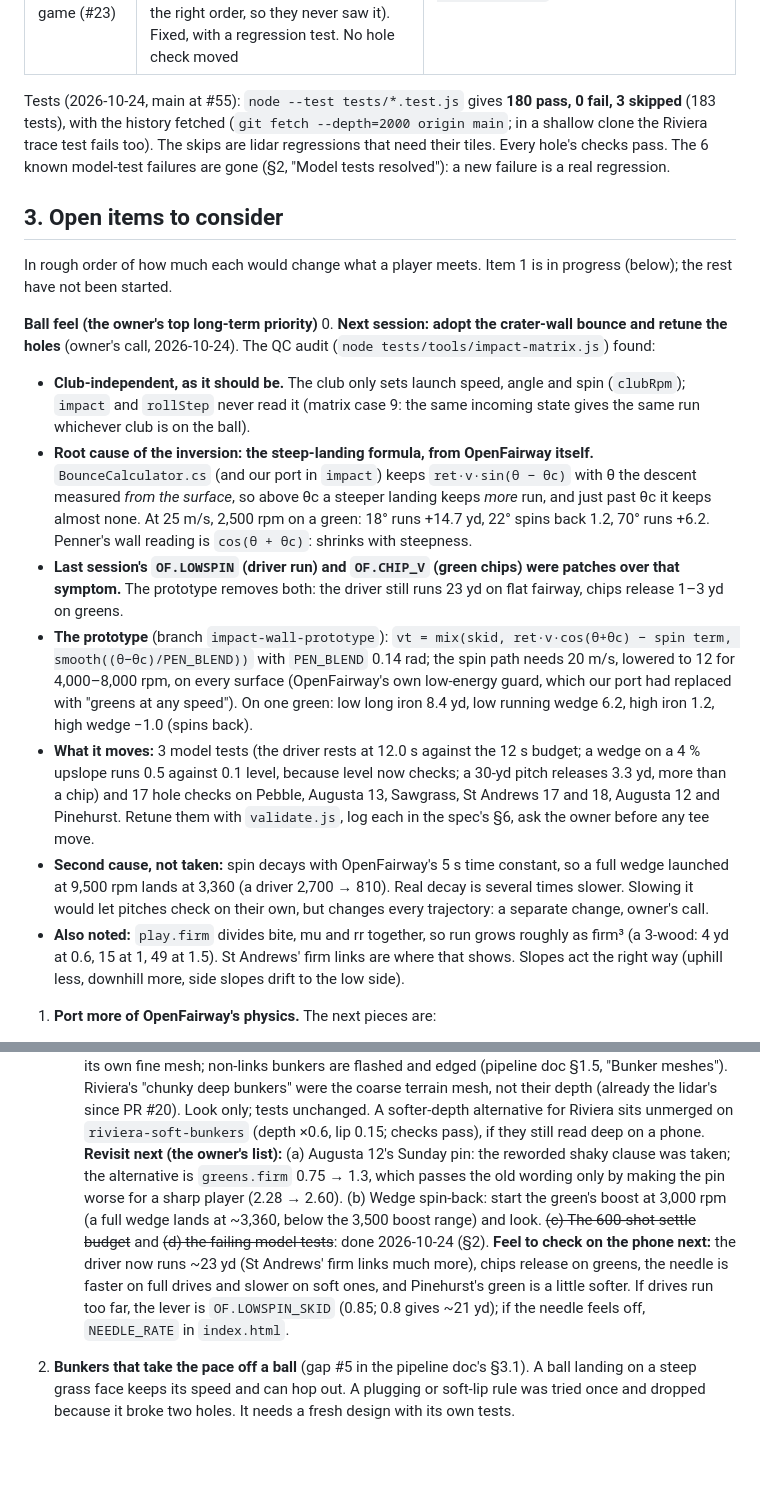
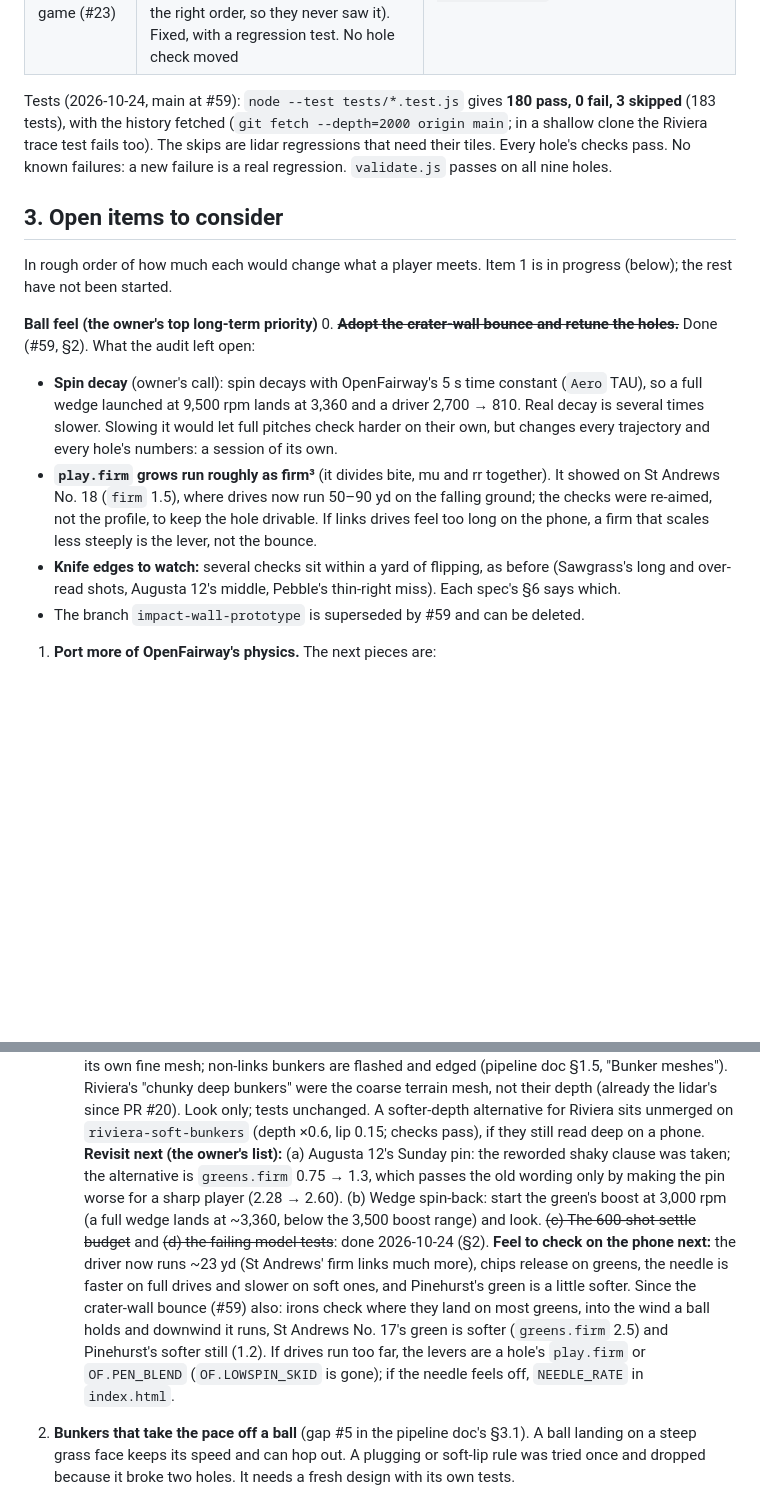
Before and after one commit to kcq101/The-Fred, a Markdown page: docs/HANDOFF.md, 2 parts joined by grey strips. Rendered like a GitHub page; blank space fills up the shorter version.

Commit message:
Handoff: the crater-wall bounce (#59)

```diff
--- a/docs/HANDOFF.md
+++ b/docs/HANDOFF.md
@@ -55,20 +56,17 @@ What was decided (2026-10-21):
 | Wedge backspin in the live game (#23) | `shoot()` called `BallModel.begin` before setting the launch velocity, so the backspin from PR #15 saw a ball at rest and never happened in the browser (the hole checks launched in the right order, so they never saw it). Fixed, with a regression test. No hole check moved | `shoot()` in `index.html`; `tests/shoot-wiring.test.js` |
 
-Tests (2026-10-24, main at #55): `node --test tests/*.test.js` gives **180 pass, 0 fail, 3 skipped** (183 tests), with the history fetched (`git fetch --depth=2000 origin main`; in a shallow clone the Riviera trace test fails too). The skips are lidar regressions that need their tiles. Every hole's checks pass. The 6 known model-test failures are gone (§2, "Model tests resolved"): a new failure is a real regression.
+Tests (2026-10-24, main at #59): `node --test tests/*.test.js` gives **180 pass, 0 fail, 3 skipped** (183 tests), with the history fetched (`git fetch --depth=2000 origin main`; in a shallow clone the Riviera trace test fails too). The skips are lidar regressions that need their tiles. Every hole's checks pass. No known failures: a new failure is a real regression. `validate.js` passes on all nine holes.
 
 ## 3. Open items to consider
 
 In rough order of how much each would change what a player meets. Item 1 is in progress (below); the rest have not been started.
 
 **Ball feel (the owner's top long-term priority)**
-0. **Next session: adopt the crater-wall bounce and retune the holes** (owner's call, 2026-10-24). The QC audit (`node tests/tools/impact-matrix.js`) found:
-   - **Club-independent, as it should be.** The club only sets launch speed, angle and spin (`clubRpm`); `impact` and `rollStep` never read it (matrix case 9: the same incoming state gives the same run whichever club is on the ball).
-   - **Root cause of the inversion: the steep-landing formula, from OpenFairway itself.** `BounceCalculator.cs` (and our port in `impact`) keeps `ret·v·sin(θ − θc)` with θ the descent measured *from the surface*, so above θc a steeper landing keeps *more* run, and just past θc it keeps almost none. At 25 m/s, 2,500 rpm on a green: 18° runs +14.7 yd, 22° spins back 1.2, 70° runs +6.2. Penner's wall reading is `cos(θ + θc)`: shrinks with steepness.
-   - **Last session's `OF.LOWSPIN` (driver run) and `OF.CHIP_V` (green chips) were patches over that symptom.** The prototype removes both: the driver still runs 23 yd on flat fairway, chips release 1–3 yd on greens.
-   - **The prototype** (branch `impact-wall-prototype`): `vt = mix(skid, ret·v·cos(θ+θc) − spin term, smooth((θ−θc)/PEN_BLEND))` with `PEN_BLEND` 0.14 rad; the spin path needs 20 m/s, lowered to 12 for 4,000–8,000 rpm, on every surface (OpenFairway's own low-energy guard, which our port had replaced with "greens at any speed"). On one green: low long iron 8.4 yd, low running wedge 6.2, high iron 1.2, high wedge −1.0 (spins back).
-   - **What it moves:** 3 model tests (the driver rests at 12.0 s against the 12 s budget; a wedge on a 4 % upslope runs 0.5 against 0.1 level, because level now checks; a 30-yd pitch releases 3.3 yd, more than a chip) and 17 hole checks on Pebble, Augusta 13, Sawgrass, St Andrews 17 and 18, Augusta 12 and Pinehurst. Retune them with `validate.js`, log each in the spec's §6, ask the owner before any tee move.
-   - **Second cause, not taken:** spin decays with OpenFairway's 5 s time constant, so a full wedge launched at 9,500 rpm lands at 3,360 (a driver 2,700 → 810). Real decay is several times slower. Slowing it would let pitches check on their own, but changes every trajectory: a separate change, owner's call.
-   - **Also noted:** `play.firm` divides bite, mu and rr together, so run grows roughly as firm³ (a 3-wood: 4 yd at 0.6, 15 at 1, 49 at 1.5). St Andrews' firm links are where that shows. Slopes act the right way (uphill less, downhill more, side slopes drift to the low side).
+0. ~~**Adopt the crater-wall bounce and retune the holes.**~~ Done (#59, §2). What the audit left open:
+   - **Spin decay** (owner's call): spin decays with OpenFairway's 5 s time constant (`Aero` TAU), so a full wedge launched at 9,500 rpm lands at 3,360 and a driver 2,700 → 810. Real decay is several times slower. Slowing it would let full pitches check harder on their own, but changes every trajectory and every hole's numbers: a session of its own.
+   - **`play.firm` grows run roughly as firm³** (it divides bite, mu and rr together). It showed on St Andrews No. 18 (`firm` 1.5), where drives now run 50–90 yd on the falling ground; the checks were re-aimed, not the profile, to keep the hole drivable. If links drives feel too long on the phone, a firm that scales less steeply is the lever, not the bounce.
+   - **Knife edges to watch:** several checks sit within a yard of flipping, as before (Sawgrass's long and over-read shots, Augusta 12's middle, Pebble's thin-right miss). Each spec's §6 says which.
+   - The branch `impact-wall-prototype` is superseded by #59 and can be deleted.
 1. **Port more of OpenFairway's physics.** The next pieces are:
    - drag and Magnus lift from its wind-tunnel fits (our flight uses a simple drag constant);
    - its spin-dependent bounce (coefficient of restitution falls with spin and impact speed);
@@ -96,7 +94,7 @@ In rough order of how much each would change what a player meets. Item 1 is in p
    - Tests: 148 pass, 6 fail, 3 skip, of 157 (was 138 / 14 / 3 of 155: Sawgrass gained a shot and a strategy). Every hole's checks pass. The 6 left are the model tests below.
    **Merged (2026-10-21, 23:15, at the owner's request): PR #22 is on main** (merge `333fe14`), with 6 model tests still failing (148 pass, 6 fail, 3 skip of 157). Every hole's checks pass. GitHub Pages now serves the new physics.
    **Bunker look (2026-10-21, branch `bunker-fine-mesh`):** every bunker now draws on its own fine mesh; non-links bunkers are flashed and edged (pipeline doc §1.5, "Bunker meshes"). Riviera's "chunky deep bunkers" were the coarse terrain mesh, not their depth (already the lidar's since PR #20). Look only; tests unchanged. A softer-depth alternative for Riviera sits unmerged on `riviera-soft-bunkers` (depth ×0.6, lip 0.15; checks pass), if they still read deep on a phone.
-   **Revisit next (the owner's list):** (a) Augusta 12's Sunday pin: the reworded shaky clause was taken; the alternative is `greens.firm` 0.75 → 1.3, which passes the old wording only by making the pin worse for a sharp player (2.28 → 2.60). (b) Wedge spin-back: start the green's boost at 3,000 rpm (a full wedge lands at ~3,360, below the 3,500 boost range) and look. ~~(c) The 600-shot settle budget~~ and ~~(d) the failing model tests~~: done 2026-10-24 (§2). **Feel to check on the phone next:** the driver now runs ~23 yd (St Andrews' firm links much more), chips release on greens, the needle is faster on full drives and slower on soft ones, and Pinehurst's green is a little softer. If drives run too far, the lever is `OF.LOWSPIN_SKID` (0.85; 0.8 gives ~21 yd); if the needle feels off, `NEEDLE_RATE` in `index.html`.
+   **Revisit next (the owner's list):** (a) Augusta 12's Sunday pin: the reworded shaky clause was taken; the alternative is `greens.firm` 0.75 → 1.3, which passes the old wording only by making the pin worse for a sharp player (2.28 → 2.60). (b) Wedge spin-back: start the green's boost at 3,000 rpm (a full wedge lands at ~3,360, below the 3,500 boost range) and look. ~~(c) The 600-shot settle budget~~ and ~~(d) the failing model tests~~: done 2026-10-24 (§2). **Feel to check on the phone next:** the driver now runs ~23 yd (St Andrews' firm links much more), chips release on greens, the needle is faster on full drives and slower on soft ones, and Pinehurst's green is a little softer. Since the crater-wall bounce (#59) also: irons check where they land on most greens, into the wind a ball holds and downwind it runs, St Andrews No. 17's green is softer (`greens.firm` 2.5) and Pinehurst's softer still (1.2). If drives run too far, the levers are a hole's `play.firm` or `OF.PEN_BLEND` (`OF.LOWSPIN_SKID` is gone); if the needle feels off, `NEEDLE_RATE` in `index.html`.
 2. **Bunkers that take the pace off a ball** (gap #5 in the pipeline doc's §3.1). A ball landing on a steep grass face keeps its speed and can hop out. A plugging or soft-lip rule was tried once and dropped because it broke two holes. It needs a fresh design with its own tests.
 3. **Rapier (3D physics) for ball-versus-prop contact.** This only matters if props multiply. Walls are polylines today, which is fine for sheds and stone walls.
 
```
Also changed, not shown: other parts of docs/HANDOFF.md (+2 -1 lines).
